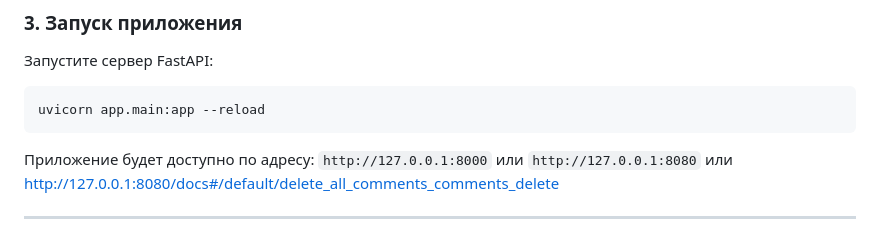
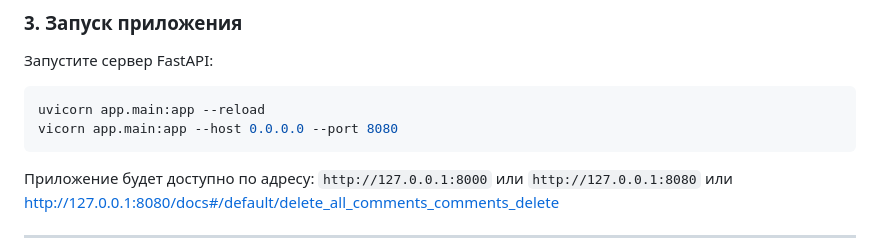
Before and after one commit to Mr-Shams86/Irada_Shamsi_Website, a Markdown page: README.md, the part around the change. Rendered like a GitHub page.

Commit message:
Обновлён файил READMI.md

````diff
--- a/README.md
+++ b/README.md
@@ -75,6 +75,7 @@ pip install -r requirements.txt
 
 ```bash
 uvicorn app.main:app --reload
+vicorn app.main:app --host 0.0.0.0 --port 8080
 ```
 
 Приложение будет доступно по адресу: `http://127.0.0.1:8000` или `http://127.0.0.1:8080` или http://127.0.0.1:8080/docs#/default/delete_all_comments_comments_delete
````
